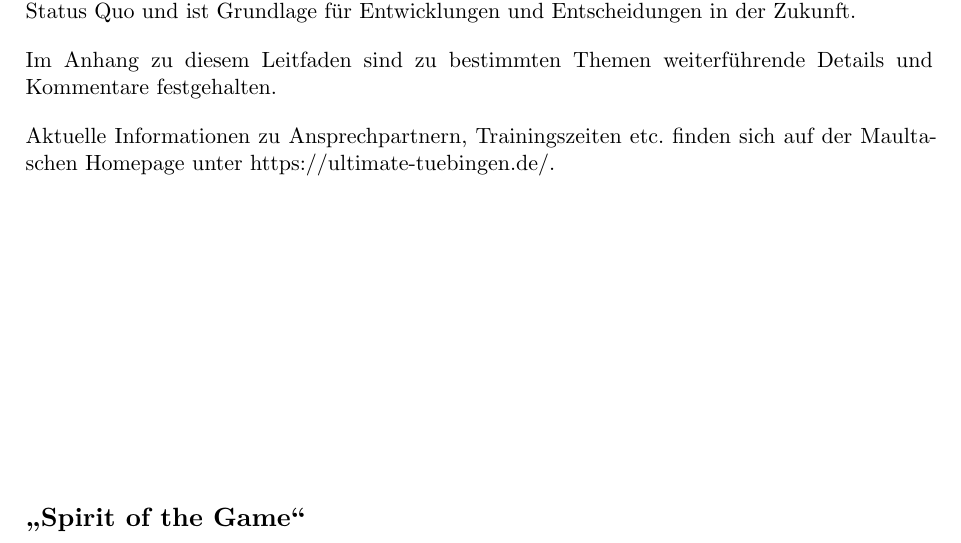
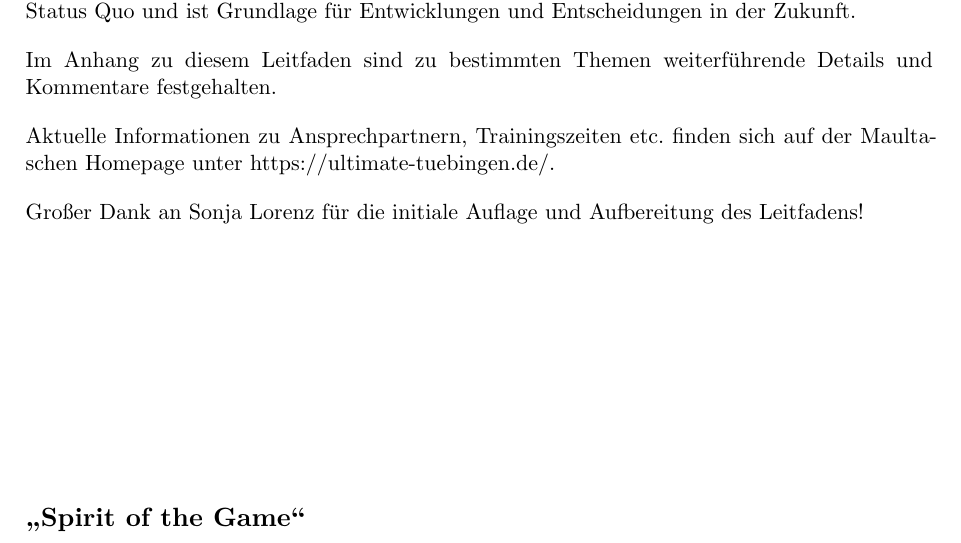
Before and after one commit to ultuemate/ultuemate, a Typst document (lib/leitfaden/leitfaden.typ): part of page 1 of 12, cut so that both start at the same text. Compiled offline with Typst 0.15.

Commit message:
leitfaden: mention initial authors
Add a thank-you to Sonja for the initial work on the Leitfaden, given
that this information was removed from the header during the tex->typst
conversion.

Signed-off-by: David Rheinsberg <david@readahead.eu>

```diff
--- a/lib/leitfaden/leitfaden.typ
+++ b/lib/leitfaden/leitfaden.typ
@@ -40,6 +40,9 @@
         Aktuelle Informationen zu Ansprechpartnern, Trainingszeiten etc. finden
         sich auf der Maultaschen~Homepage unter
         #link("https://ultimate-tuebingen.de/").
+
+        Großer Dank an Sonja Lorenz für die initiale Auflage und Aufbereitung
+        des Leitfadens!
 
         #set align(bottom)
 
```
